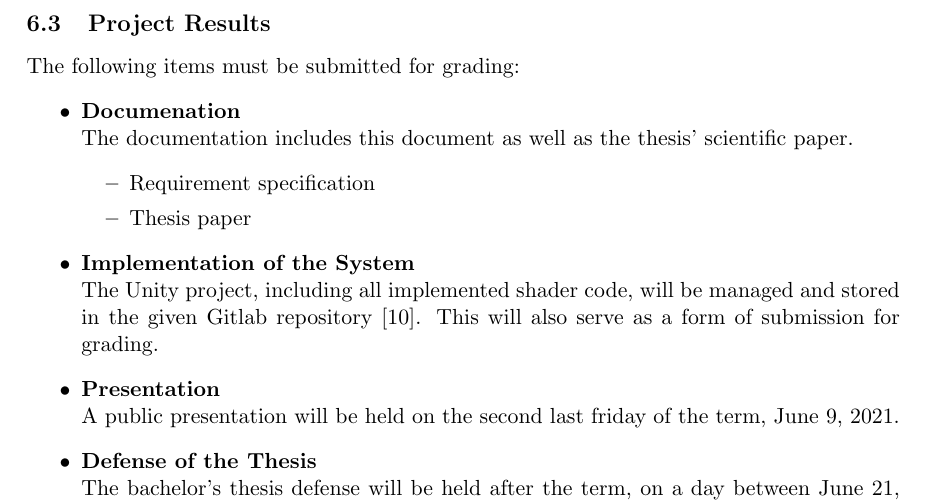
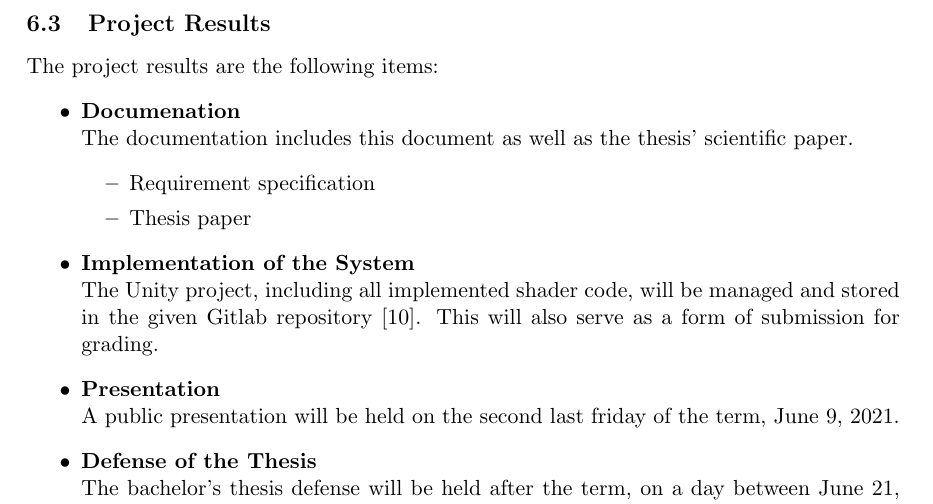
Before and after one commit to mth0348/2021-thesis, a LaTeX document (doc/specification.tex, which reads doc/partials/specification/chapter6-projectmanagement.tex): part of page 15 of 17, cut so that both start at the same text. Compiled offline with pdfLaTeX.

Commit message:
project management rephrasing.

```diff
--- a/doc/partials/specification/chapter6-projectmanagement.tex
+++ b/doc/partials/specification/chapter6-projectmanagement.tex
@@ -92,7 +92,7 @@ Additionally, both before the research task begins and after the implementation
 %==============================================================
 
 \subsection{Project Results}
-The following items must be submitted for grading:
+The project results are the following items:
 \begin{itemize}
     \item \textbf{Documenation} \\
     The documentation includes this document as well as the thesis' scientific paper.
```
